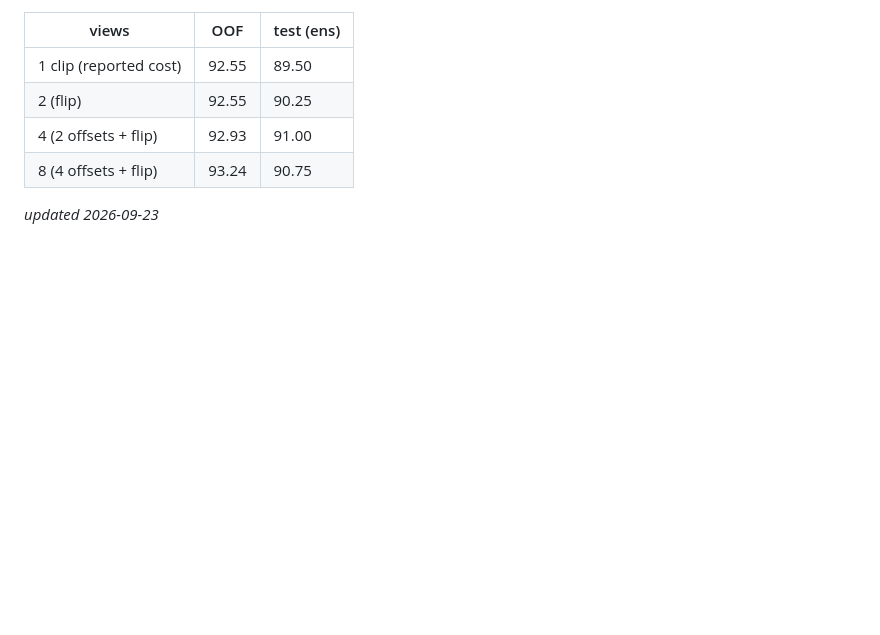
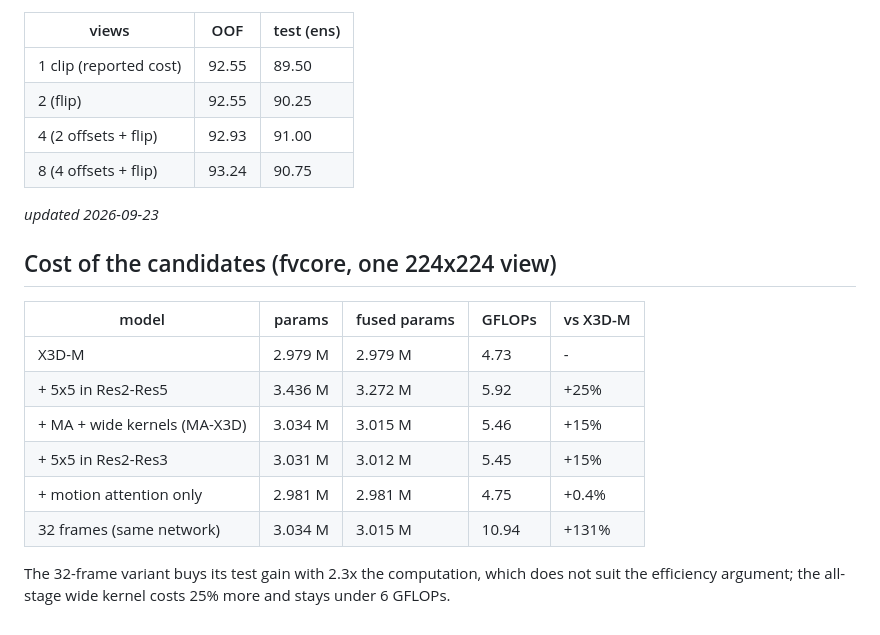
Before and after one commit to HuuHoang2707/ma-x3d, a Markdown page: REPORT.md, the part around the change. Rendered like a GitHub page; blank space fills up the shorter version.

Commit message:
Cost table for the candidate models
Co-Authored-By: Claude Opus 5 <noreply@anthropic.com>
Claude-Session: https://claude.ai/code/session_011fo3M6JhHz5exuqhtRZcej

```diff
--- a/REPORT.md
+++ b/REPORT.md
@@ -170,3 +170,18 @@ Distillation helped on the cropped data (+0.57) and does not here (-0.50).
 
 
 _updated 2026-09-23_
+
+## Cost of the candidates (fvcore, one 224x224 view)
+
+| model | params | fused params | GFLOPs | vs X3D-M |
+|---|---|---|---|---|
+| X3D-M | 2.979 M | 2.979 M | 4.73 | - |
+| + 5x5 in Res2-Res5 | 3.436 M | 3.272 M | 5.92 | +25% |
+| + MA + wide kernels (MA-X3D) | 3.034 M | 3.015 M | 5.46 | +15% |
+| + 5x5 in Res2-Res3 | 3.031 M | 3.012 M | 5.45 | +15% |
+| + motion attention only | 2.981 M | 2.981 M | 4.75 | +0.4% |
+| 32 frames (same network) | 3.034 M | 3.015 M | 10.94 | +131% |
+
+The 32-frame variant buys its test gain with 2.3x the computation, which does not suit
+the efficiency argument; the all-stage wide kernel costs 25% more and stays under
+6 GFLOPs.
```
